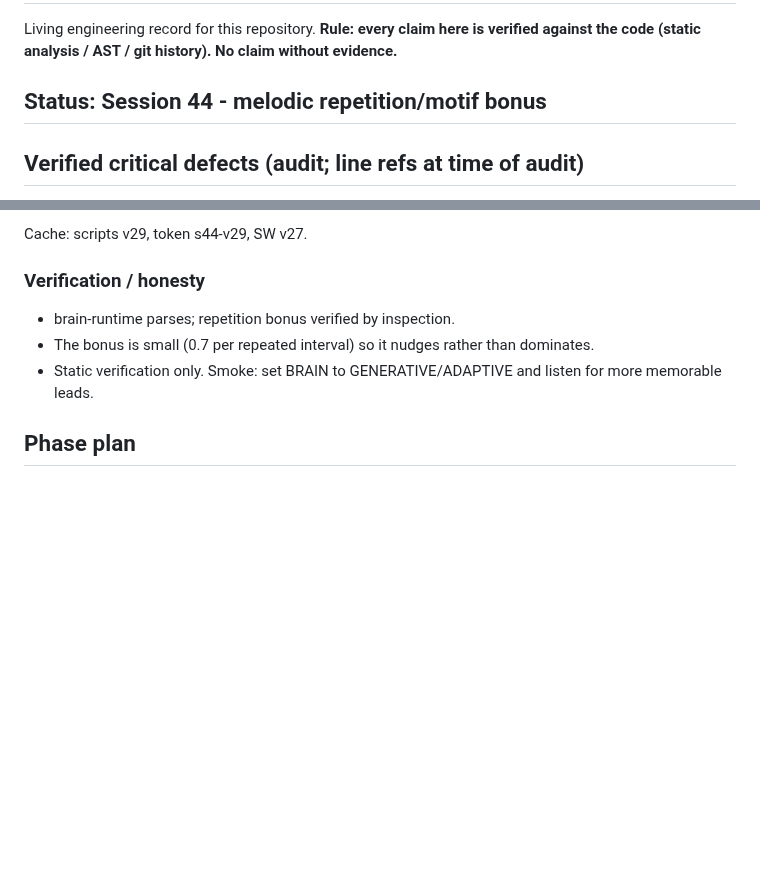
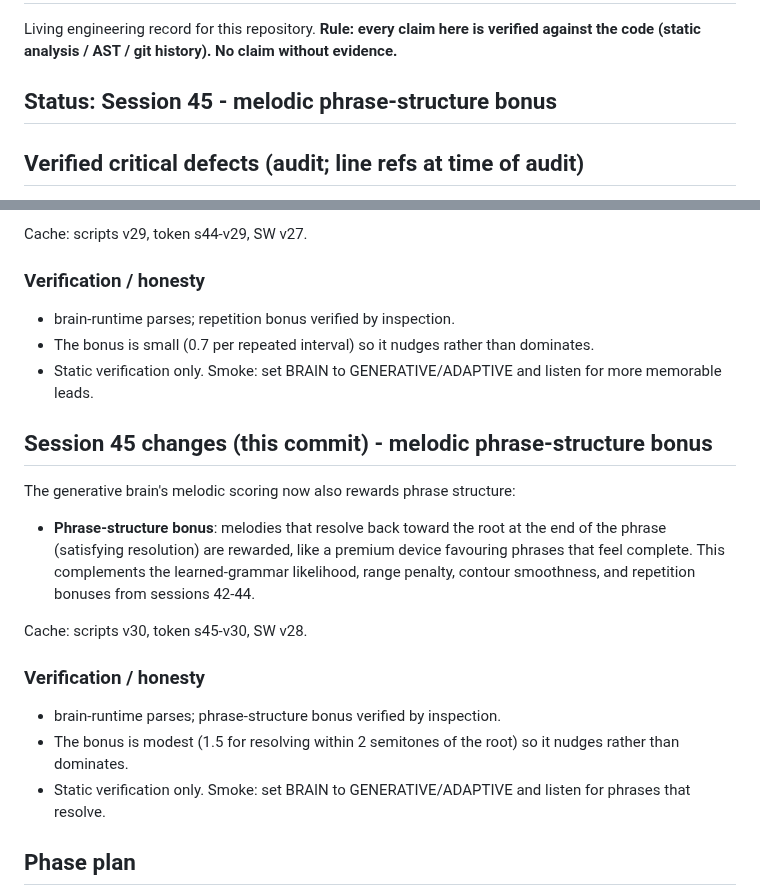
Before and after one commit to dudududi144-source/psy3-clean, a Markdown page: ENGINEERING.md, 2 parts joined by grey strips. GitHub-like rendering; blank space fills up the shorter version.

Commit message:
docs(session45): melodic phrase-structure bonus

```diff
--- a/ENGINEERING.md
+++ b/ENGINEERING.md
@@ -3,7 +3,7 @@
 Living engineering record for this repository. **Rule: every claim here is verified
 against the code (static analysis / AST / git history). No claim without evidence.**
 
-## Status: Session 44 - melodic repetition/motif bonus
+## Status: Session 45 - melodic phrase-structure bonus
 
 ## Verified critical defects (audit; line refs at time of audit)
 
@@ -949,6 +949,21 @@ Cache: scripts v29, token s44-v29, SW v27.
 - Static verification only. Smoke: set BRAIN to GENERATIVE/ADAPTIVE and listen for more memorable leads.
 
 
+## Session 45 changes (this commit) - melodic phrase-structure bonus
+
+The generative brain's melodic scoring now also rewards phrase structure:
+
+- **Phrase-structure bonus**: melodies that resolve back toward the root at the end of the phrase (satisfying resolution) are rewarded, like a premium device favouring phrases that feel complete. This complements the learned-grammar likelihood, range penalty, contour smoothness, and repetition bonuses from sessions 42-44.
+
+Cache: scripts v30, token s45-v30, SW v28.
+
+### Verification / honesty
+
+- brain-runtime parses; phrase-structure bonus verified by inspection.
+- The bonus is modest (1.5 for resolving within 2 semitones of the root) so it nudges rather than dominates.
+- Static verification only. Smoke: set BRAIN to GENERATIVE/ADAPTIVE and listen for phrases that resolve.
+
+
 ## Phase plan
 
 - **Phase 0 - Stabilization**: structural splices, input dedupe, silent failures. *(this session)*
```
